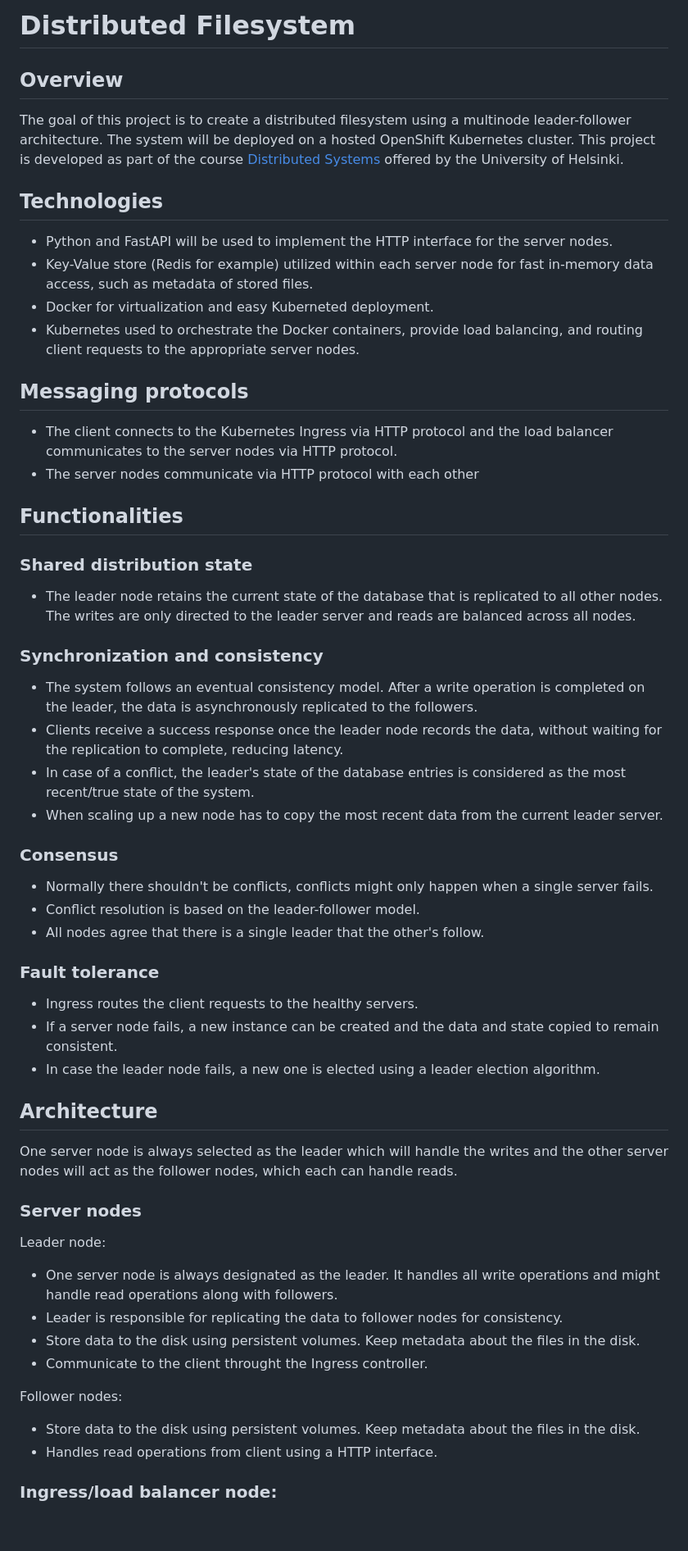
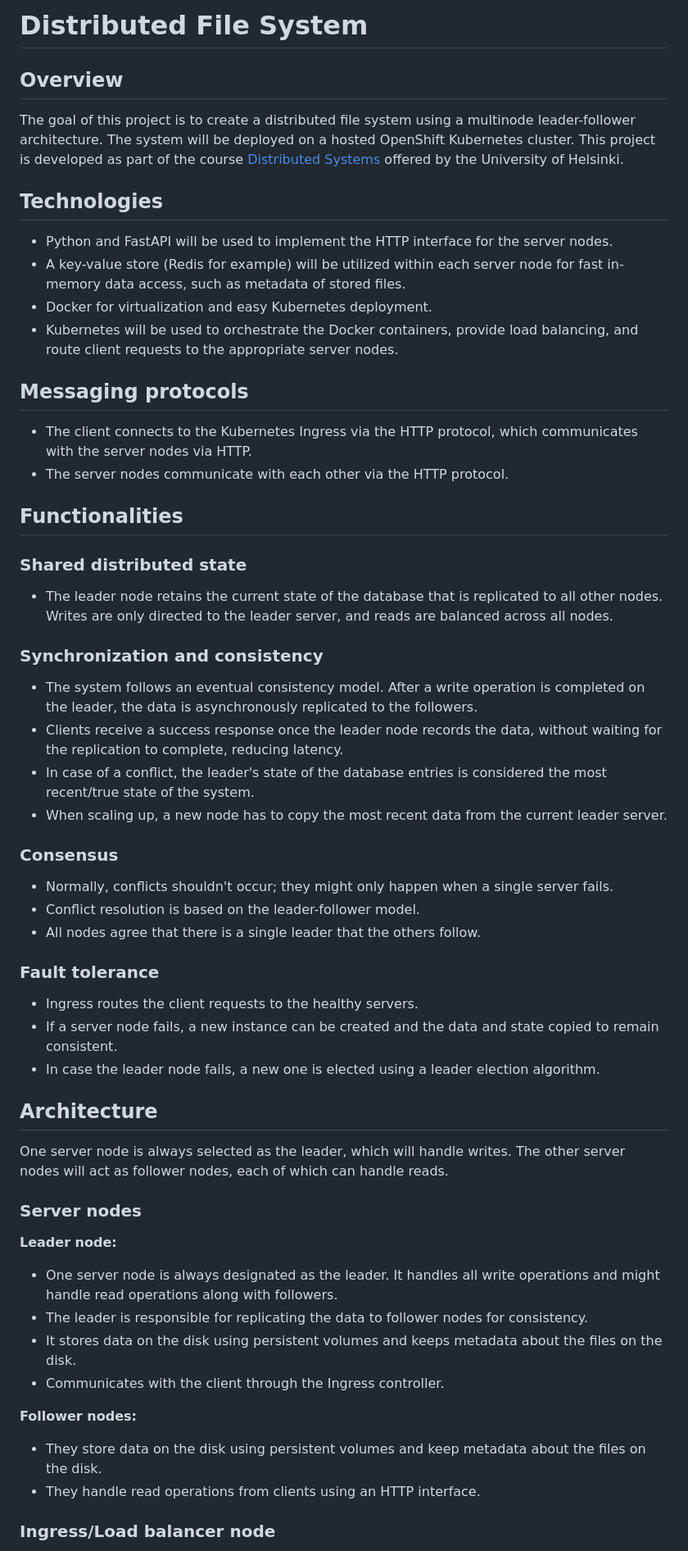
Before and after one commit to UniversityOfHelsinkiCS/distributed-file-system, a Markdown page: README.md, the part around one of its changes. Shown at 82% size. Drawn GitHub-style; blank space fills up the shorter version.

Commit message:
docs: Improve clarity and consistency in README.md

```diff
--- a/README.md
+++ b/README.md
@@ -1,39 +1,39 @@
-# Distributed Filesystem
+# Distributed File System
 
 ## Overview
 
-The goal of this project is to create a distributed filesystem using a multinode leader-follower architecture. The system will be deployed on a hosted OpenShift Kubernetes cluster. This project is developed as part of the course [Distributed Systems](https://studies.helsinki.fi/kurssit/opintojakso/otm-1b26b72f-19c4-424f-8524-e917b67a659d) offered by the University of Helsinki.
+The goal of this project is to create a distributed file system using a multinode leader-follower architecture. The system will be deployed on a hosted OpenShift Kubernetes cluster. This project is developed as part of the course [Distributed Systems](https://studies.helsinki.fi/kurssit/opintojakso/otm-1b26b72f-19c4-424f-8524-e917b67a659d) offered by the University of Helsinki.
 
 ## Technologies
 
 - Python and FastAPI will be used to implement the HTTP interface for the server nodes.
-- Key-Value store (Redis for example) utilized within each server node for fast in-memory data access, such as metadata of stored files.
-- Docker for virtualization and easy Kuberneted deployment.
-- Kubernetes used to orchestrate the Docker containers, provide load balancing, and routing client requests to the appropriate server nodes.
+- A key-value store (Redis for example) will be utilized within each server node for fast in-memory data access, such as metadata of stored files.
+- Docker for virtualization and easy Kubernetes deployment.
+- Kubernetes will be used to orchestrate the Docker containers, provide load balancing, and route client requests to the appropriate server nodes.
 
 ## Messaging protocols
 
-- The client connects to the Kubernetes Ingress via HTTP protocol and the load balancer communicates to the server nodes via HTTP protocol.
-- The server nodes communicate via HTTP protocol with each other
+- The client connects to the Kubernetes Ingress via the HTTP protocol, which communicates with the server nodes via HTTP.
+- The server nodes communicate with each other via the HTTP protocol.
 
 ## Functionalities
 
-### Shared distribution state
+### Shared distributed state
 
-- The leader node retains the current state of the database that is replicated to all other nodes. The writes are only directed to the leader server and reads are balanced across all nodes.
+- The leader node retains the current state of the database that is replicated to all other nodes. Writes are only directed to the leader server, and reads are balanced across all nodes.
 
 ### Synchronization and consistency
 
 - The system follows an eventual consistency model. After a write operation is completed on the leader, the data is asynchronously replicated to the followers.
 - Clients receive a success response once the leader node records the data, without waiting for the replication to complete, reducing latency.
-- In case of a conflict, the leader's state of the database entries is considered as the most recent/true state of the system.
-- When scaling up a new node has to copy the most recent data from the current leader server.
+- In case of a conflict, the leader's state of the database entries is considered the most recent/true state of the system.
+- When scaling up, a new node has to copy the most recent data from the current leader server.
 
 ### Consensus
 
-- Normally there shouldn't be conflicts, conflicts might only happen when a single server fails.
+- Normally, conflicts shouldn't occur; they might only happen when a single server fails.
 - Conflict resolution is based on the leader-follower model.
-- All nodes agree that there is a single leader that the other's follow.
+- All nodes agree that there is a single leader that the others follow.
 
 ### Fault tolerance
 
@@ -43,21 +43,21 @@ The goal of this project is to create a distributed filesystem using a multinode
 
 ## Architecture
 
-One server node is always selected as the leader which will handle the writes and the other server nodes will act as the follower nodes, which each can handle reads.
+One server node is always selected as the leader, which will handle writes. The other server nodes will act as follower nodes, each of which can handle reads.
 
 ### Server nodes
 
-Leader node:
+**Leader node:**
 
 - One server node is always designated as the leader. It handles all write operations and might handle read operations along with followers.
-- Leader is responsible for replicating the data to follower nodes for consistency.
-- Store data to the disk using persistent volumes. Keep metadata about the files in the disk.
-- Communicate to the client throught the Ingress controller.
+- The leader is responsible for replicating the data to follower nodes for consistency.
+- It stores data on the disk using persistent volumes and keeps metadata about the files on the disk.
+- Communicates with the client through the Ingress controller.
 
-Follower nodes:
+**Follower nodes:**
 
-- Store data to the disk using persistent volumes. Keep metadata about the files in the disk.
-- Handles read operations from client using a HTTP interface.
+- They store data on the disk using persistent volumes and keep metadata about the files on the disk.
+- They handle read operations from clients using an HTTP interface.
 
-### Ingress/load balancer node:
+### Ingress/Load balancer node
 
```
Also changed, not shown: other parts of README.md (+8 -9 lines).
